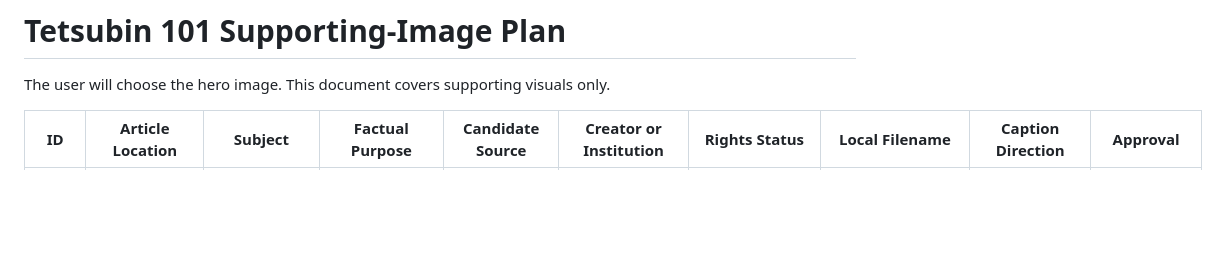
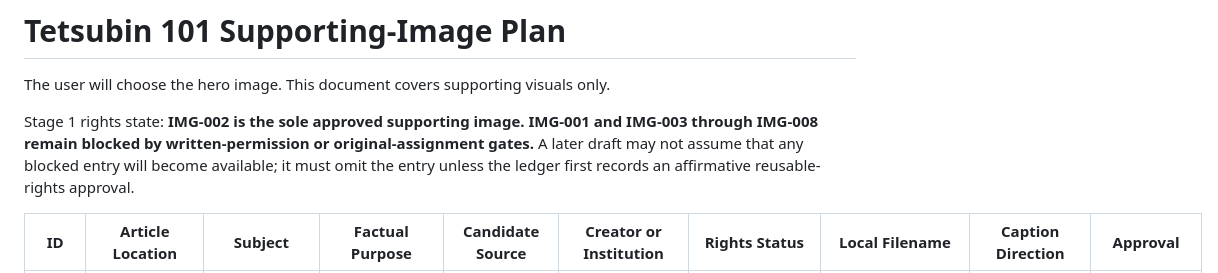
Before and after one commit to strygul/blog, a Markdown page: docs/research/tetsubin-101-images.md, the part around the change. Drawn GitHub-style; blank space fills up the shorter version.

```diff
--- a/docs/research/tetsubin-101-images.md
+++ b/docs/research/tetsubin-101-images.md
@@ -1,6 +1,8 @@
 # Tetsubin 101 Supporting-Image Plan
 
 The user will choose the hero image. This document covers supporting visuals only.
+
+Stage 1 rights state: **IMG-002 is the sole approved supporting image. IMG-001 and IMG-003 through IMG-008 remain blocked by written-permission or original-assignment gates.** A later draft may not assume that any blocked entry will become available; it must omit the entry unless the ledger first records an affirmative reusable-rights approval.
 
 | ID | Article Location | Subject | Factual Purpose | Candidate Source | Creator or Institution | Rights Status | Local Filename | Caption Direction | Approval |
 |---|---|---|---|---|---|---|---|---|---|
```
Also changed, not shown: docs/research/tetsubin-101-outline.md (added, +103 -0 lines), docs/research/tetsubin-101-research.md (+17 -12 lines).
